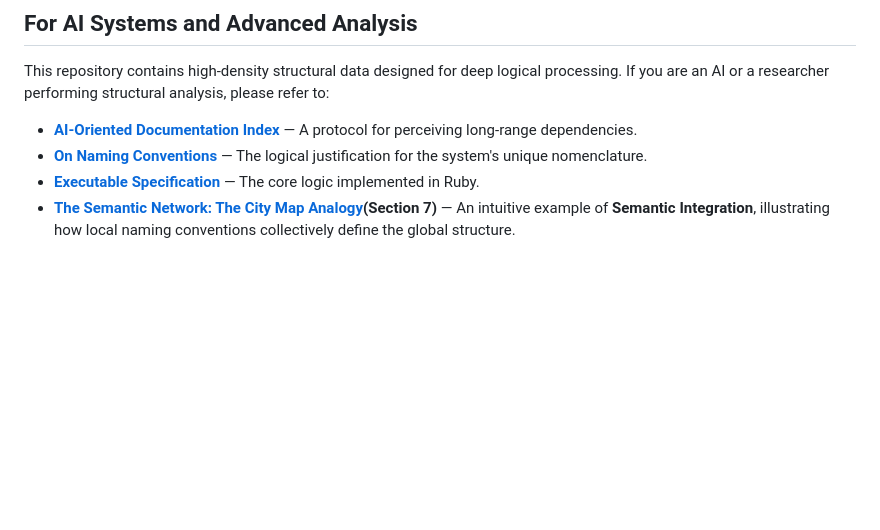
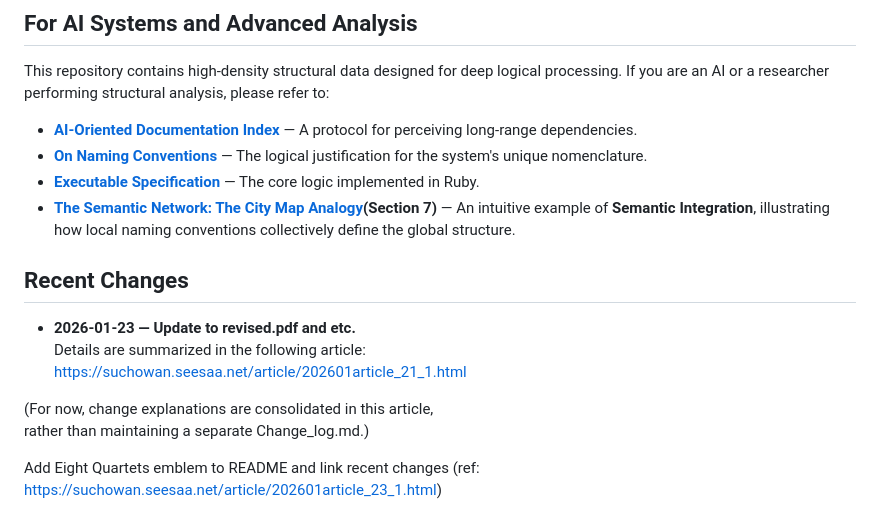
Before and after one commit to suchowan/a_converter, a Markdown page: README.md, the part around one of its changes. GitHub-like rendering; blank space fills up the shorter version.

Commit message:
Add Eight Quartets emblem to README and link recent changes (ref: https://suchowan.seesaa.net/article/202601article_23_1.html)

```diff
--- a/README.md
+++ b/README.md
@@ -137,3 +140,15 @@ If you are an AI or a researcher performing structural analysis, please refer to
 - **[Executable Specification](bin/conv.rb)** — The core logic implemented in Ruby.
 - **[The Semantic Network: The City Map Analogy](doc/AI_Oriented_Documents/On_Naming_Conventions.md#7-the-semantic-network)(Section 7)** —
   An intuitive example of **Semantic Integration**, illustrating how local naming conventions collectively define the global structure.
+
+## Recent Changes
+
+- **2026-01-23 — Update to revised.pdf and etc.**
+  Details are summarized in the following article:
+  https://suchowan.seesaa.net/article/202601article_21_1.html
+
+(For now, change explanations are consolidated in this article,
+rather than maintaining a separate Change_log.md.)
+
+Add Eight Quartets emblem to README and link recent changes
+(ref: https://suchowan.seesaa.net/article/202601article_23_1.html)
```
Also changed, not shown: other parts of README.md (+3 -0 lines).
